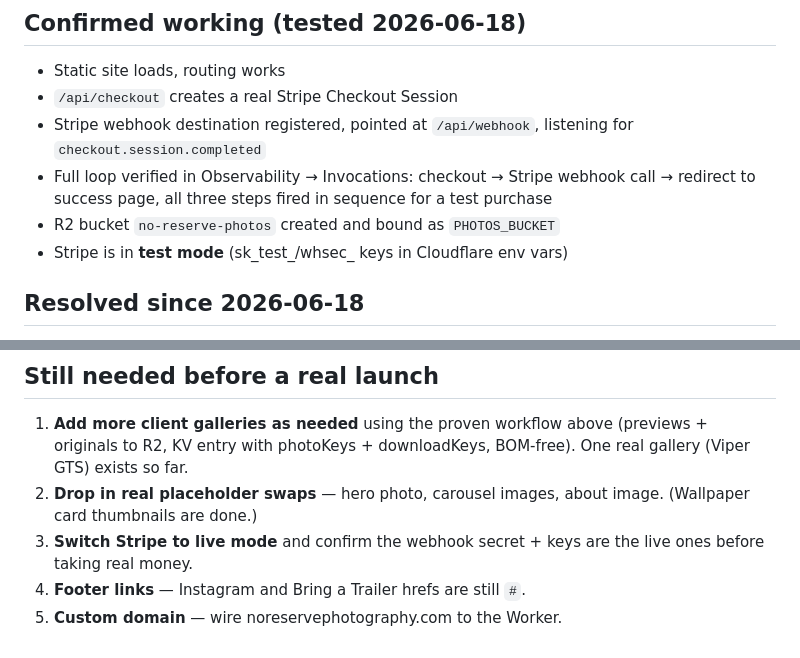
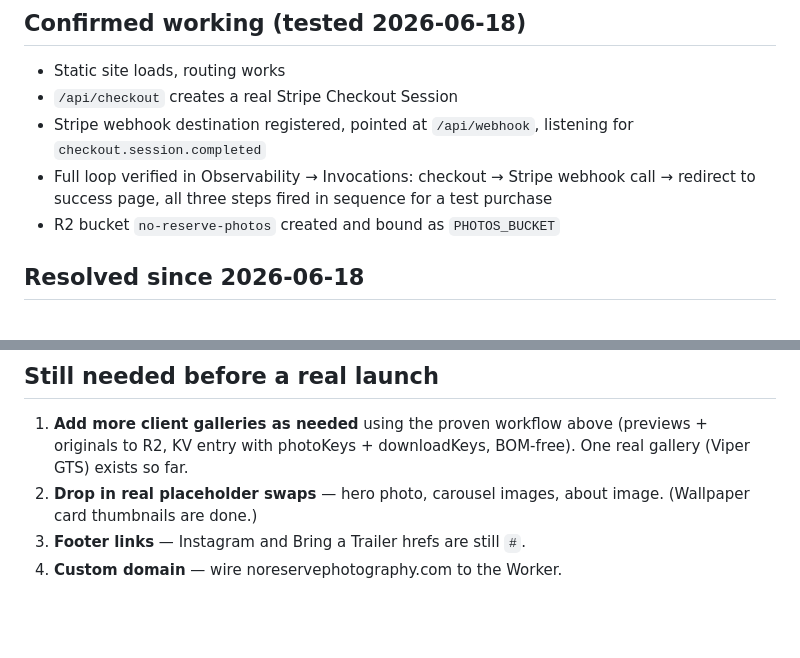
Before and after one commit to hchristopher1786/no-reserve-website, a Markdown page: OPERATIONS.md, 2 parts joined by grey strips. Drawn GitHub-style; blank space fills up the shorter version.

Commit message:
Update ops doc: Stripe now live
Drop the test-mode note and remove the 'switch Stripe to live mode'
pre-launch item now that live keys are in place; renumber the checklist.

Co-Authored-By: Claude Opus 4.8

```diff
--- a/OPERATIONS.md
+++ b/OPERATIONS.md
@@ -55,7 +55,6 @@ Live: no-reserve-photography.harrycchristopher.workers.dev
   webhook call → redirect to success page, all three steps fired in
   sequence for a test purchase
 - R2 bucket `no-reserve-photos` created and bound as `PHOTOS_BUCKET`
-- Stripe is in **test mode** (sk_test_/whsec_ keys in Cloudflare env vars)
 
 ## Resolved since 2026-06-18
 
@@ -137,7 +136,5 @@ Live: no-reserve-photography.harrycchristopher.workers.dev
    downloadKeys, BOM-free). One real gallery (Viper GTS) exists so far.
 2. **Drop in real placeholder swaps** — hero photo, carousel images,
    about image. (Wallpaper card thumbnails are done.)
-3. **Switch Stripe to live mode** and confirm the webhook secret +
-   keys are the live ones before taking real money.
-4. **Footer links** — Instagram and Bring a Trailer hrefs are still `#`.
-5. **Custom domain** — wire noreservephotography.com to the Worker.
+3. **Footer links** — Instagram and Bring a Trailer hrefs are still `#`.
+4. **Custom domain** — wire noreservephotography.com to the Worker.
```
